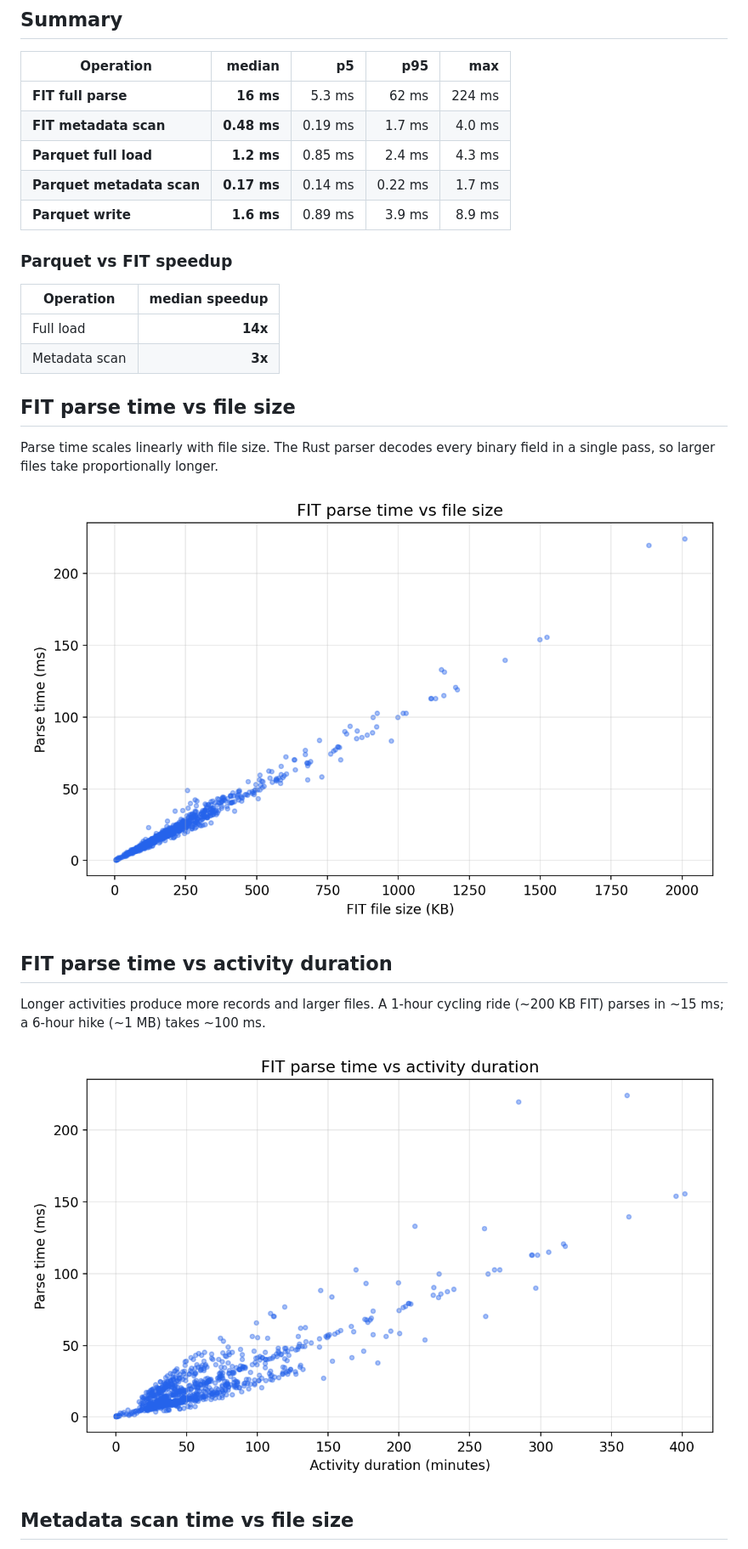
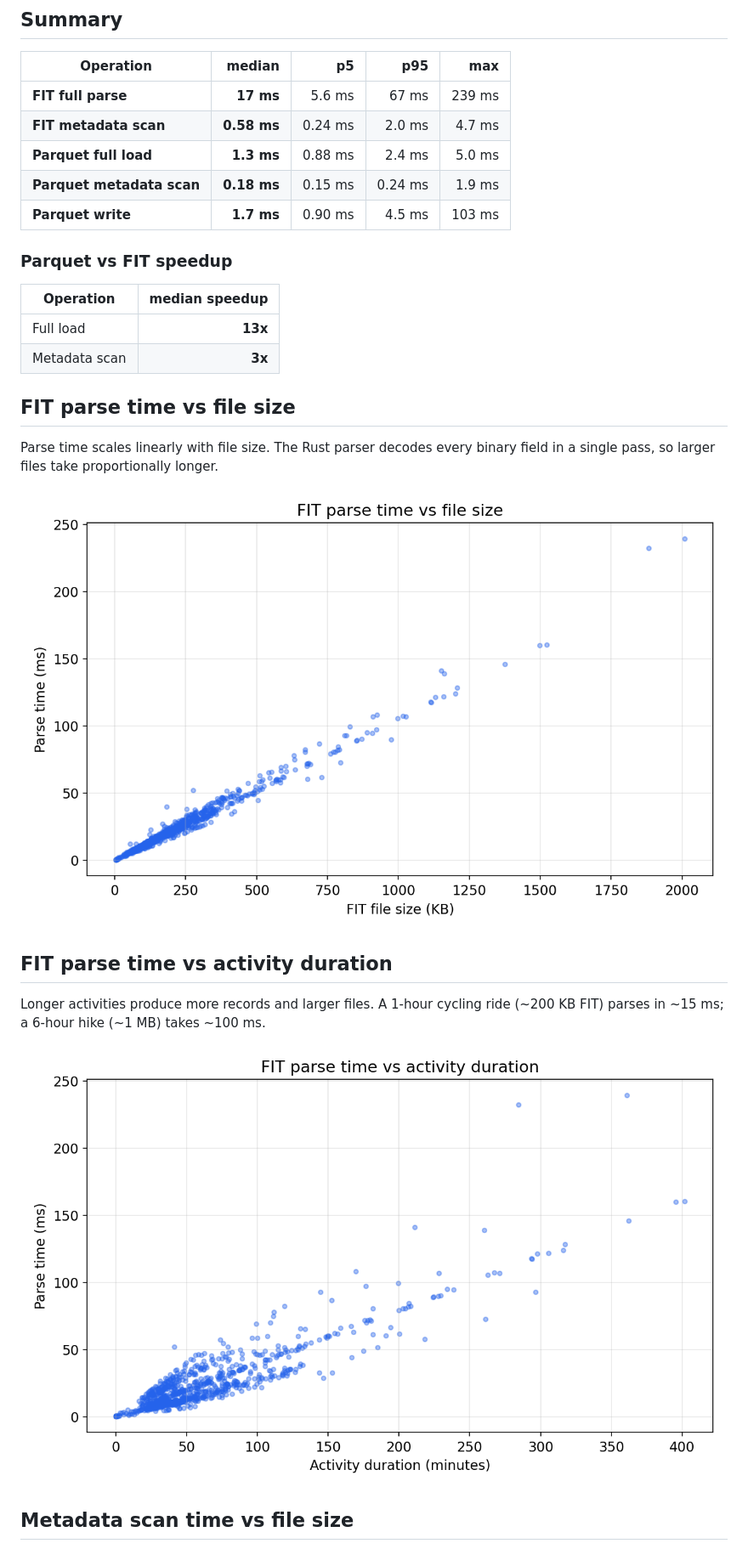
Before and after one commit to SweatStack/pyroparse, a Markdown page: BENCHMARK.md, the part around one of its changes. Shown at 85% size. GitHub-like rendering; pictures changed too: docs/bench_load_vs_duration.png, docs/bench_load_vs_size.png.

```diff
--- a/BENCHMARK.md
+++ b/BENCHMARK.md
@@ -30,17 +30,17 @@ Each operation is measured once per file (no repeated iterations) across
 
 | Operation | median | p5 | p95 | max |
 |---|--:|--:|--:|--:|
-| **FIT full parse** | **16 ms** | 5.3 ms | 62 ms | 224 ms |
-| **FIT metadata scan** | **0.48 ms** | 0.19 ms | 1.7 ms | 4.0 ms |
-| **Parquet full load** | **1.2 ms** | 0.85 ms | 2.4 ms | 4.3 ms |
-| **Parquet metadata scan** | **0.17 ms** | 0.14 ms | 0.22 ms | 1.7 ms |
-| **Parquet write** | **1.6 ms** | 0.89 ms | 3.9 ms | 8.9 ms |
+| **FIT full parse** | **17 ms** | 5.6 ms | 67 ms | 239 ms |
+| **FIT metadata scan** | **0.58 ms** | 0.24 ms | 2.0 ms | 4.7 ms |
+| **Parquet full load** | **1.3 ms** | 0.88 ms | 2.4 ms | 5.0 ms |
+| **Parquet metadata scan** | **0.18 ms** | 0.15 ms | 0.24 ms | 1.9 ms |
+| **Parquet write** | **1.7 ms** | 0.90 ms | 4.5 ms | 103 ms |
 
 ### Parquet vs FIT speedup
 
 | Operation | median speedup |
 |---|--:|
-| Full load | **14x** |
+| Full load | **13x** |
 | Metadata scan | **3x** |
 
 ## FIT parse time vs file size
```
Also changed, not shown: other parts of BENCHMARK.md (+2 -2 lines), docs/bench_column_projection.png, docs/bench_meta_vs_size.png, 6 other files.
